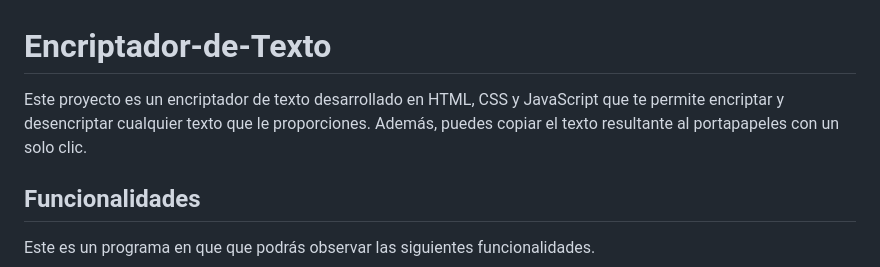
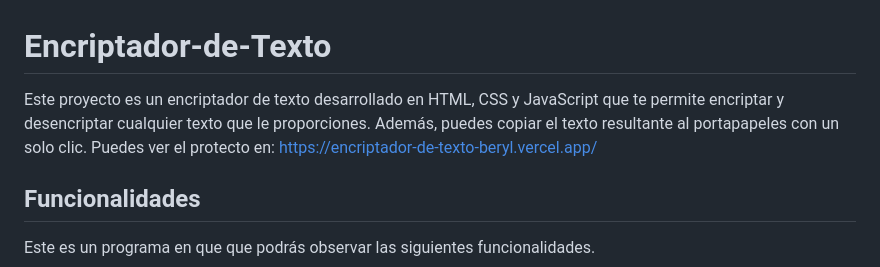
Before and after one commit to LuisContla/Encriptador-de-Texto, a Markdown page: README.md, the part around the change. Rendered like a GitHub page.

```diff
--- a/README.md
+++ b/README.md
@@ -1,6 +1,5 @@
 # Encriptador-de-Texto
-Este proyecto es un encriptador de texto desarrollado en HTML, CSS y JavaScript que te permite encriptar y desencriptar cualquier texto que le proporciones. Además, puedes copiar el texto resultante al portapapeles con un solo clic.
-
+Este proyecto es un encriptador de texto desarrollado en HTML, CSS y JavaScript que te permite encriptar y desencriptar cualquier texto que le proporciones. Además, puedes copiar el texto resultante al portapapeles con un solo clic. Puedes ver el protecto en: https://encriptador-de-texto-beryl.vercel.app/
 
 ## Funcionalidades
 
```
